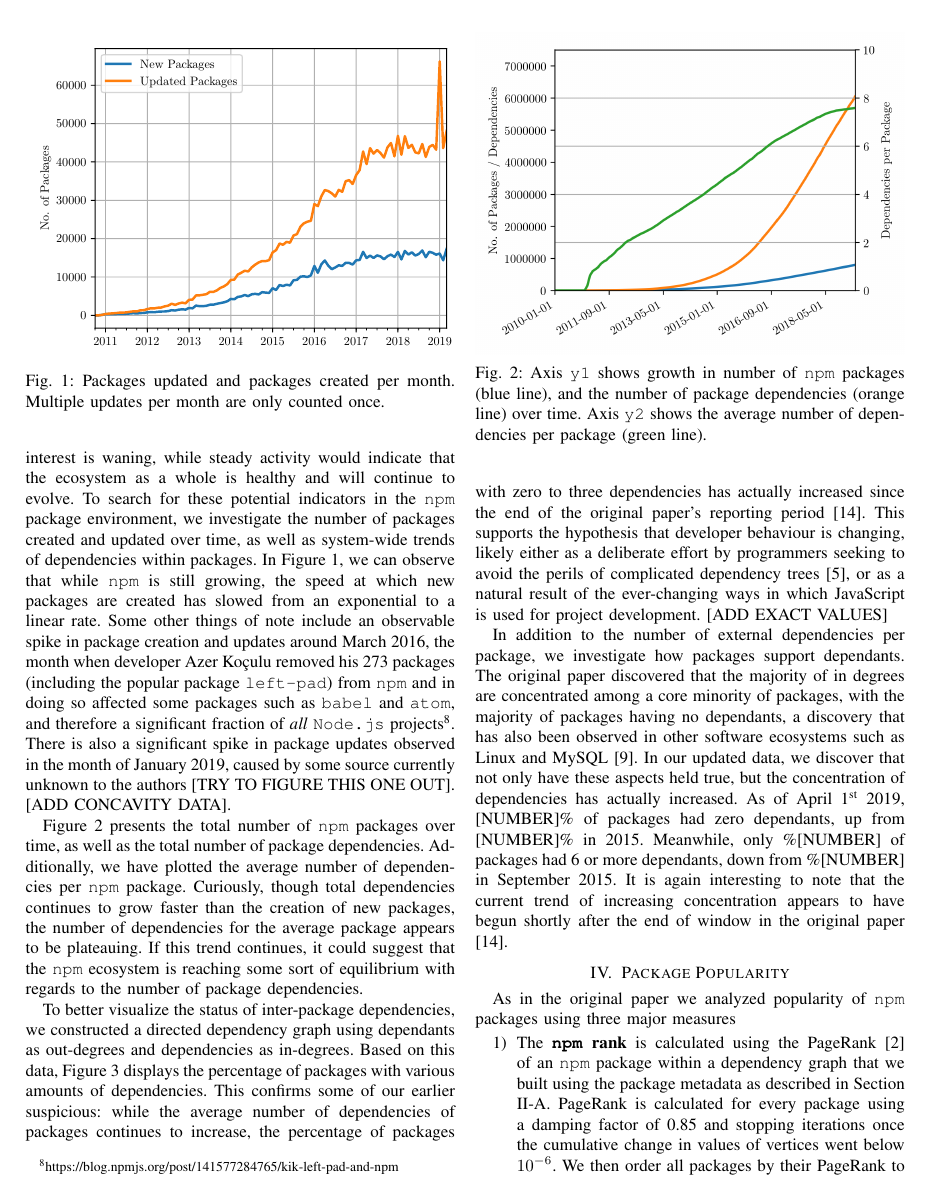
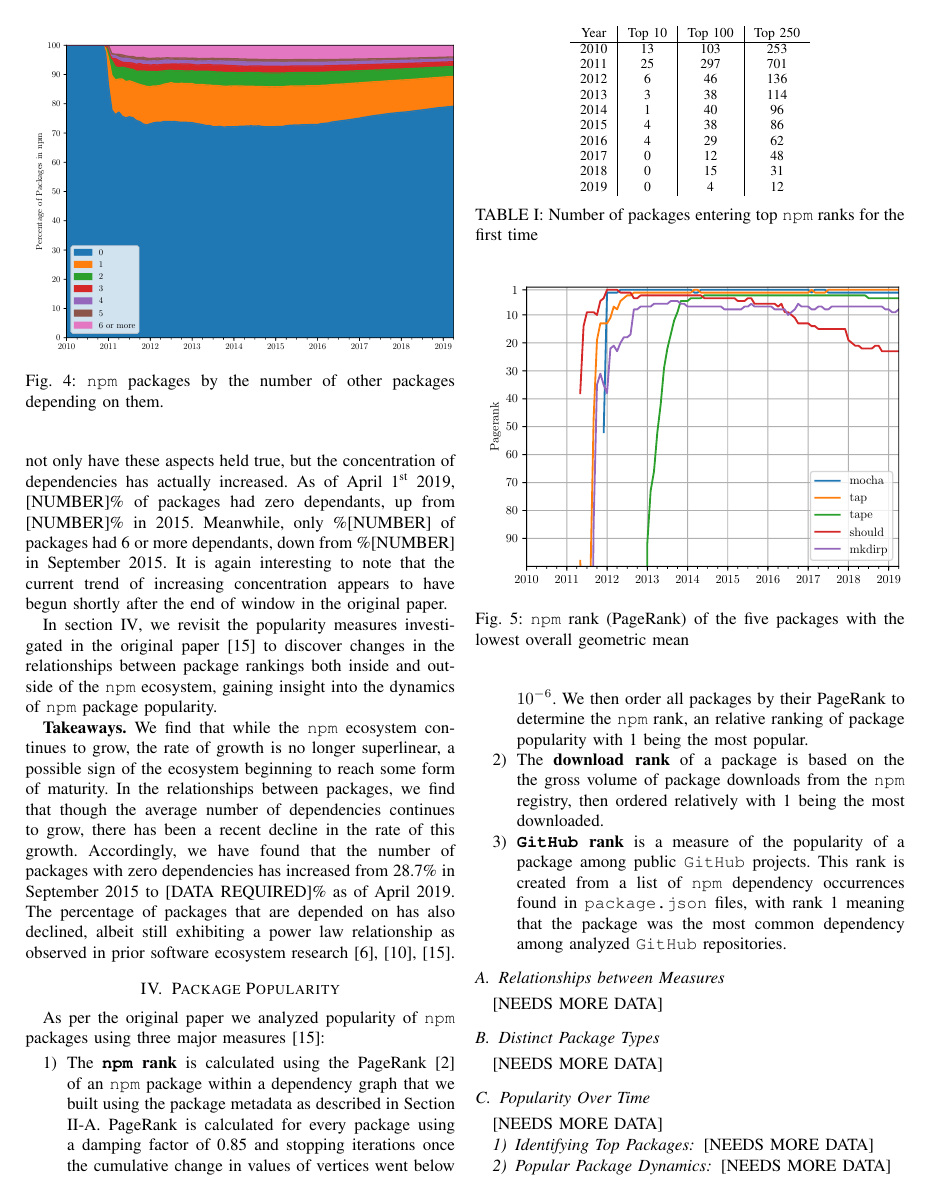
Before and after one commit to kdehaan/CMPUT663-js-package-dynamics-replication, a LaTeX paper (paper/paper.tex): page 3 of 6 before the commit and page 4 of 6 after it. Compiled offline with pdfLaTeX; a missing font is replaced by an installed copy or a similar font; a LaTeX package or settings file that is missing is left out.

Commit message:
updated bibs, more ecosystem content

```diff
--- a/paper/paper.tex
+++ b/paper/paper.tex
@@ -277,6 +283,12 @@ behaviour is changing, likely either as a deliberate effort by programmers seeki
 complicated dependency trees \cite{Kikas:2017}, or as a natural result of the ever-changing
 ways in which JavaScript is used for project development. [ADD EXACT VALUES]
 
+\begin{figure}
+  \includegraphics[width=0.5\textwidth]{figures/npm_deps_monthly_in_degree.pdf}
+  \caption{\code{npm} packages by the number of other packages depending on them.}
+  \label{inDegree}
+\end{figure}
+
 In addition to the number of external dependencies per package,
 we investigate how packages support dependants. The original paper
 discovered that the majority of in degrees are concentrated among a core
@@ -288,5 +300,10 @@ dependencies has actually increased. As of April 1\textsuperscript{st} 2019, [NU
 had zero dependants, up from [NUMBER]\% in 2015. Meanwhile, only \%[NUMBER] of packages
 had 6 or more dependants, down from \%[NUMBER] in September 2015. It is again interesting to note
 that the current trend of increasing concentration appears to have begun shortly after the end of window in the original
-paper \cite{Wittern:2016}.
+paper.
 
+In section \ref{popularity}, we revisit the popularity measures
+investigated in the original paper \cite{Wittern:2016} to discover
+changes in the relationships between package rankings
+both inside and outside of the \code{npm} ecosystem,
+gaining insight into the dynamics of \code{npm} package popularity.
@@ -298 +310,11 @@ paper \cite{Wittern:2016}.
 
+\textbf{Takeaways.} We find that while the \code{npm} ecosystem
+continues to grow, the rate of growth is no longer superlinear,
+a possible sign of the ecosystem beginning to reach some form of maturity.
+In the relationships between packages, we find that though the average number
+of dependencies continues to grow, there has been a recent decline in the
+rate of this growth. Accordingly, we have found that the number of packages with
+zero dependencies has increased from 28.7\% in September 2015 to [DATA REQUIRED]\%
+as of April 2019. The percentage of packages that are depended on has
+also declined, albeit still exhibiting a power law relationship as observed
+in prior software ecosystem research \cite{Wittern:2016, Myers:2003, Louridas:2008}.
@@ -304,7 +321,32 @@ paper \cite{Wittern:2016}.
 
 
+\section{Package Popularity}\label{popularity}
 
-\begin{figure}
+As per the original paper we analyzed popularity of \code{npm} packages using three major measures \cite{Wittern:2016}:
+\begin{enumerate}
+  \item The \textbf{\code{npm} rank} is calculated using the PageRank\cite{brin1998anatomy} of an \code{npm} package within a dependency graph that we built using the
+    package metadata as described in Section \ref{PackageMetadata}. PageRank is calculated for every package using a damping factor of 0.85
+    and stopping iterations once the cumulative change in values of vertices went below $10^{-6}$. We then order all packages by their PageRank to determine the
+    \code{npm} rank, an relative ranking of package popularity with 1 being the most popular.
+  \item The \textbf{download rank} of a package is based on the the gross volume of package downloads from the \code{npm}
+    registry, then ordered relatively with 1 being the most downloaded.
+  \item \textbf{\code{GitHub} rank} is a measure of the popularity of a package among public \code{GitHub} projects.
+    This rank is created from a list of \code{npm} dependency occurrences found in \code{package.json} files, with rank 1
+    meaning that the package was the most common dependency among analyzed \code{GitHub} repositories.
+\end{enumerate}
+
+
+\subsection{Relationships between Measures}
+[NEEDS MORE DATA]
+
+\subsection{Distinct Package Types}
+[NEEDS MORE DATA]
+
+\subsection{Popularity Over Time}
+
+
+\begin{table}
+  \centering
   % TODO NOTE THAT THIS HAS LOWER NUMBERS THAN THE ORIGINAL PAPER DUE TO MONTHLY PAGERANKS
   \begin{tabular}{c|c|c|c}
     Year & Top 10 & Top 100 & Top 250 \\
@@ -322,14 +364,4 @@ paper \cite{Wittern:2016}.
   \end{tabular}
   \caption{Number of packages entering top \code{npm} ranks for the first time}
   \label{numEnteringTop}
-\end{figure}
-
-\section{Package Popularity}
-
-As in the original paper we analyzed popularity of \code{npm} packages using three major measures
-\begin{enumerate}
-  \item The \textbf{\code{npm} rank} is calculated using the PageRank\cite{brin1998anatomy} of an \code{npm} package within a dependency graph that we built using the
-    package metadata as described in Section \ref{PackageMetadata}. PageRank is calculated for every package using a damping factor of 0.85
-    and stopping iterations once the cumulative change in values of vertices went below $10^{-6}$. We then order all packages by their PageRank to determine the
-    \code{npm} rank, an relative ranking of package popularity with 1 being the most popular.
-  \item The \textbf{download rank} is based on the the gross volume of package downloads from the \code{npm}
+\end{table}
```
Also changed, not shown: paper/bibs/refs.bib (+21 -0 lines), paper/bibs/bib_dub.bbl, paper/bibs/bib_dub.pdf, paper/paper.pdf, paper/paper.tex (34 more changed lines), 1 other file. Lines whose indentation alone changed are shown as unchanged.
